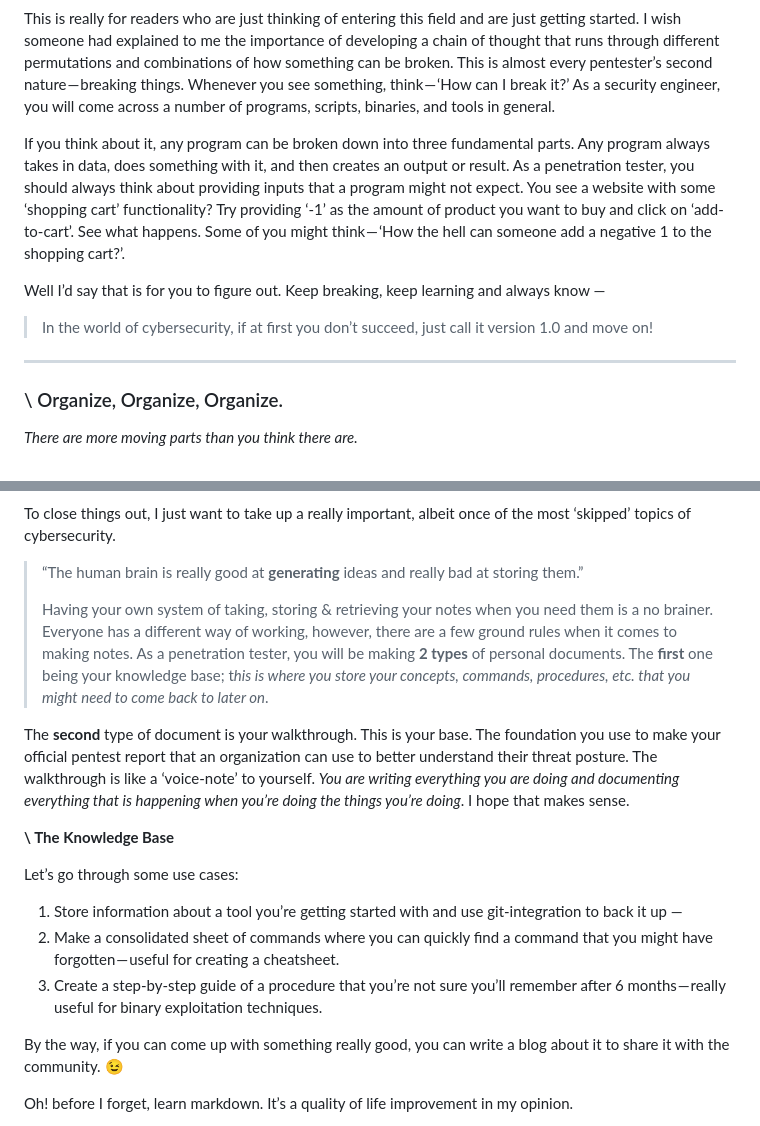
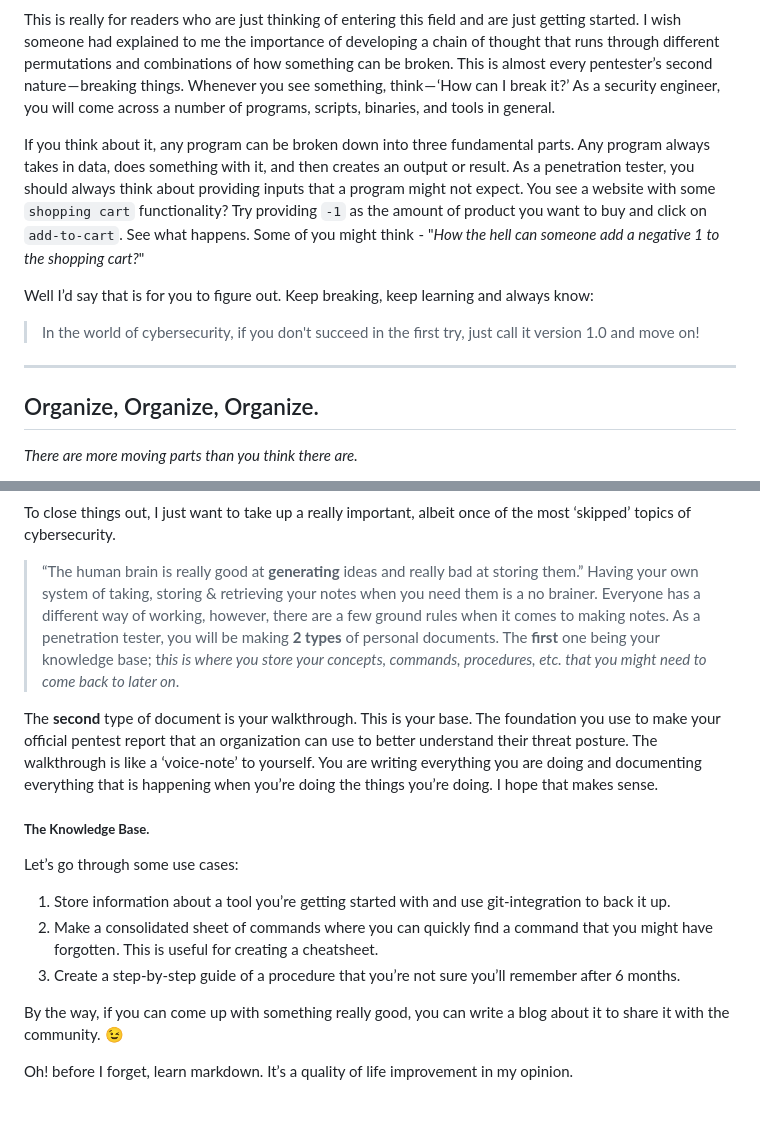
Before and after one commit to hutgrabber/hutlab.dev, a Markdown page: src/posts/the-hacker-mindset.md, 2 parts joined by grey strips. Rendered like a GitHub page.

```diff
--- a/src/posts/the-hacker-mindset.md
+++ b/src/posts/the-hacker-mindset.md
@@ -40,15 +40,15 @@ Although that was very philosophical to read through & had a nice soothing tone,
 
 This is really for readers who are just thinking of entering this field and are just getting started. I wish someone had explained to me the importance of developing a chain of thought that runs through different permutations and combinations of how something can be broken. This is almost every pentester’s second nature — breaking things. Whenever you see something, think — ‘How can I break it?’ As a security engineer, you will come across a number of programs, scripts, binaries, and tools in general.
 
-If you think about it, any program can be broken down into three fundamental parts. Any program always takes in data, does something with it, and then creates an output or result. As a penetration tester, you should always think about providing inputs that a program might not expect. You see a website with some ‘shopping cart’ functionality? Try providing ‘-1’ as the amount of product you want to buy and click on ‘add-to-cart’. See what happens. Some of you might think — ‘How the hell can someone add a negative 1 to the shopping cart?’.
+If you think about it, any program can be broken down into three fundamental parts. Any program always takes in data, does something with it, and then creates an output or result. As a penetration tester, you should always think about providing inputs that a program might not expect. You see a website with some `shopping cart` functionality? Try providing `-1` as the amount of product you want to buy and click on `add-to-cart`. See what happens. Some of you might think  - "*How the hell can someone add a negative 1 to the shopping cart?*"
 
-Well I’d say that is for you to figure out. Keep breaking, keep learning and always know —
+Well I’d say that is for you to figure out. Keep breaking, keep learning and always know:
 
-> In the world of cybersecurity, if at first you don’t succeed, just call it version 1.0 and move on!
+> In the world of cybersecurity, if you don't succeed in the first try, just call it version 1.0 and move on!
 
 ---
 
-### \ Organize, Organize, Organize.
+## Organize, Organize, Organize.
 
 *There are more moving parts than you think there are.*
 
@@ -267,18 +267,17 @@ My pentesting toolset can be found in the repo below. Although it is a work in p
 To close things out, I just want to take up a really important, albeit once of the most ‘skipped’ topics of cybersecurity.
 
 > “The human brain is really good at **generating** ideas and really bad at storing them.”
->
 > Having your own system of taking, storing & retrieving your notes when you need them is a no brainer. Everyone has a different way of working, however, there are a few ground rules when it comes to making notes. As a penetration tester, you will be making **2 types** of personal documents. The **first** one being your knowledge base; t*his is where you store your concepts, commands, procedures, etc. that you might need to come back to later on*.
 
-The **second** type of document is your walkthrough. This is your base. The foundation you use to make your official pentest report that an organization can use to better understand their threat posture. The walkthrough is like a ‘voice-note’ to yourself. *You are writing everything you are doing and documenting everything that is happening when you’re doing the things you’re doing*. I hope that makes sense.
+The **second** type of document is your walkthrough. This is your base. The foundation you use to make your official pentest report that an organization can use to better understand their threat posture. The walkthrough is like a ‘voice-note’ to yourself. You are writing everything you are doing and documenting everything that is happening when you’re doing the things you’re doing. I hope that makes sense.
 
-**\ The Knowledge Base**
+##### **The Knowledge Base.**
 
 Let’s go through some use cases:
 
-1. Store information about a tool you’re getting started with and use git-integration to back it up —
-2. Make a consolidated sheet of commands where you can quickly find a command that you might have forgotten — useful for creating a cheatsheet.
-3. Create a step-by-step guide of a procedure that you’re not sure you’ll remember after 6 months — really useful for binary exploitation techniques.
+1. Store information about a tool you’re getting started with and use git-integration to back it up.
+2. Make a consolidated sheet of commands where you can quickly find a command that you might have forgotten . This is useful for creating a cheatsheet.
+3. Create a step-by-step guide of a procedure that you’re not sure you’ll remember after 6 months.
 
 By the way, if you can come up with something really good, you can write a blog about it to share it with the community. 😉
 
```
Also changed, not shown: other parts of src/posts/the-hacker-mindset.md (+46 -46 lines).
